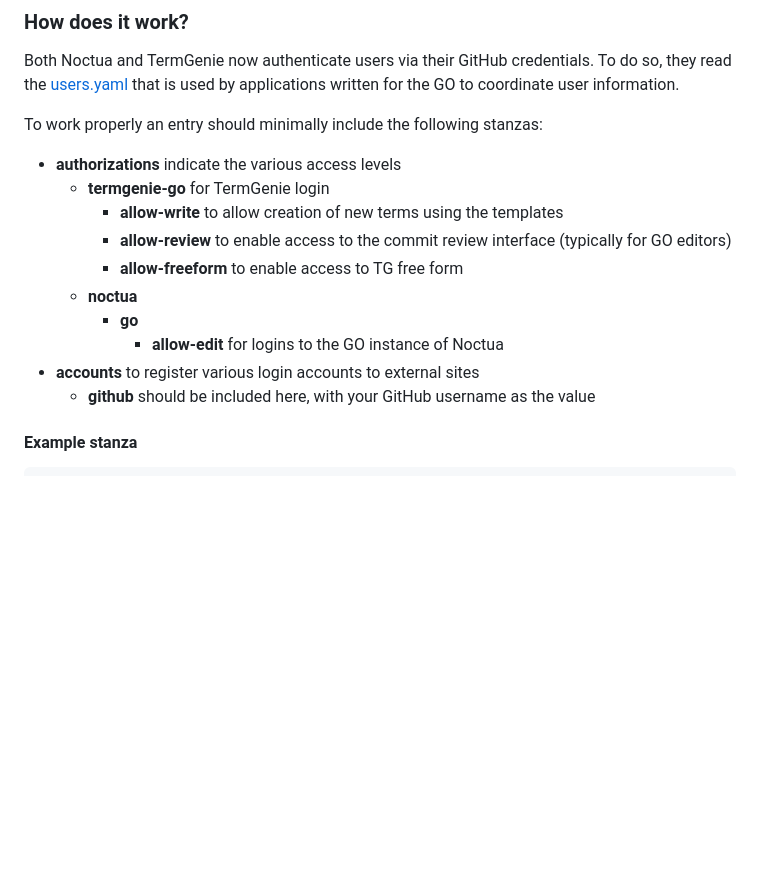
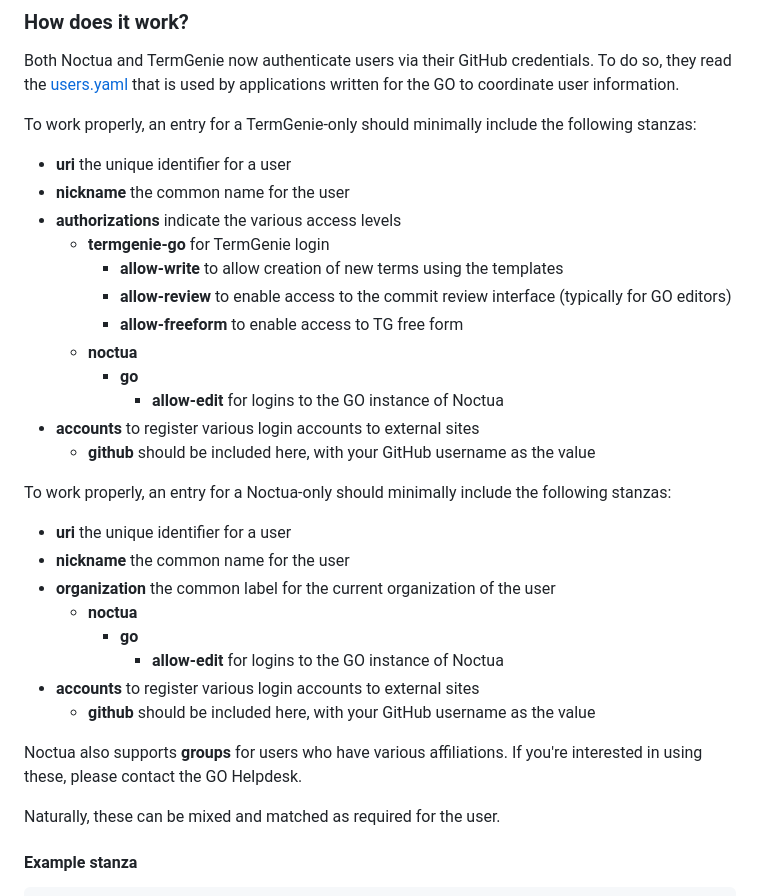
Before and after one commit to geneontology/go-site, a Markdown page: documentation/application-logins.md, the part around the change. Rendered like a GitHub page; blank space fills up the shorter version.

Commit message:
attempt better formatting; image

```diff
--- a/documentation/application-logins.md
+++ b/documentation/application-logins.md
@@ -31,8 +31,11 @@ credentials. To do so, they read the
 that is used by applications written for the GO to coordinate user
 information.
 
-To work properly an entry should minimally include the following stanzas:
+To work properly, an entry for a TermGenie-only should minimally include the
+following stanzas:
 
+* <b>uri</b> the unique identifier for a user
+* <b>nickname</b> the common name for the user
 * <b>authorizations</b> indicate the various access levels
   * <b>termgenie-go</b> for TermGenie login
     * <b>allow-write</b> to allow creation of new terms using the templates
@@ -43,6 +46,24 @@ To work properly an entry should minimally include the following stanzas:
       * <b>allow-edit</b> for logins to the GO instance of Noctua
 * <b>accounts</b> to register various login accounts to external sites
   * <b>github</b> should be included here, with your GitHub username as the value
+
+To work properly, an entry for a Noctua-only should minimally include
+the following stanzas:
+
+* <b>uri</b> the unique identifier for a user
+* <b>nickname</b> the common name for the user
+* <b>organization</b> the common label for the current organization of the user
+  * <b>noctua</b>
+    * <b>go</b>
+      * <b>allow-edit</b> for logins to the GO instance of Noctua
+* <b>accounts</b> to register various login accounts to external sites
+  * <b>github</b> should be included here, with your GitHub username as the value
+
+Noctua also supports **groups** for users who have various
+affiliations. If you're interested in using these, please contact the
+GO Helpdesk.
+
+Naturally, these can be mixed and matched as required for the user.
 
 #### Example stanza
 
```
Also changed, not shown: documentation/images/authorize-tg-screenshot.png (added).
